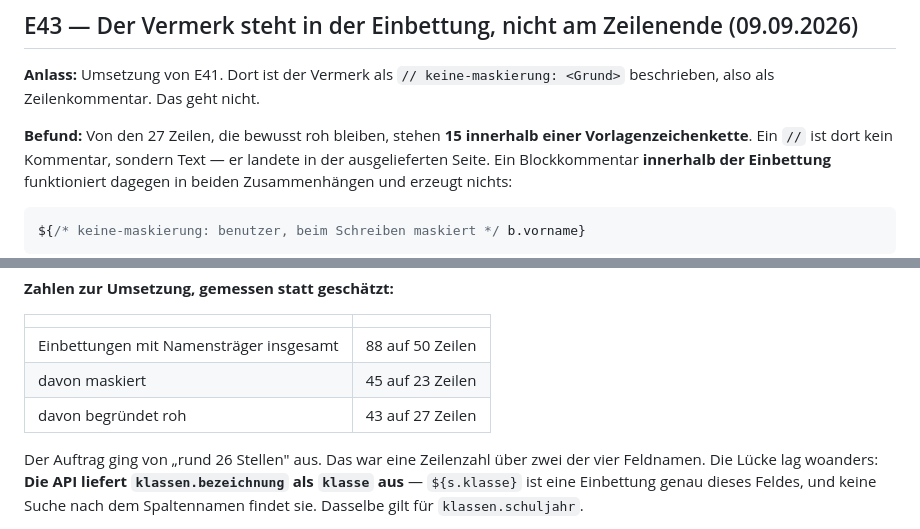
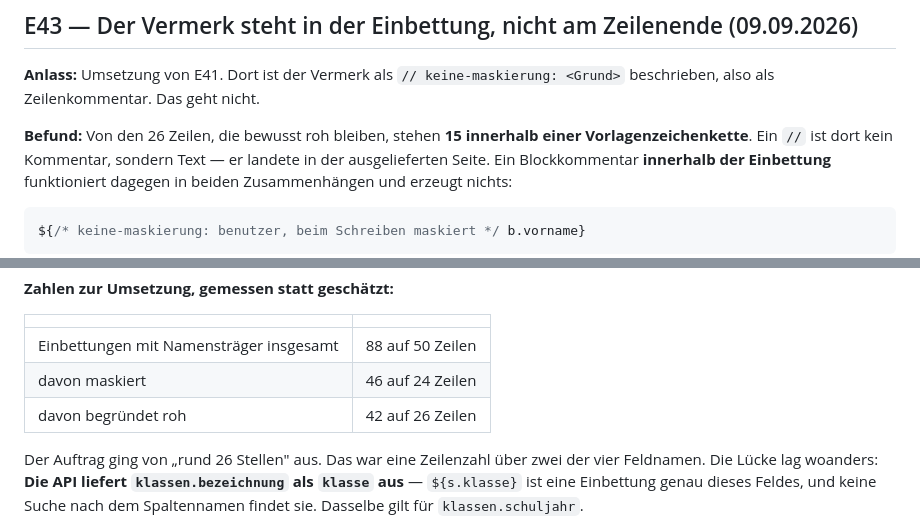
Before and after one commit to hornse/projektstunden-frg, a Markdown page: docs/ENTSCHEIDUNGEN.md, 2 parts joined by grey strips. Rendered like a GitHub page.

Commit message:
docs: gemessene Zahlen statt geschätzter (46/24 maskiert, 42/26 begründet)
Co-Authored-By: Claude Opus 5 <noreply@anthropic.com>
Claude-Session: https://claude.ai/code/session_01N2zfnhSYJBFJsFMuNCmYa1

```diff
--- a/docs/ENTSCHEIDUNGEN.md
+++ b/docs/ENTSCHEIDUNGEN.md
@@ -1329,7 +1329,7 @@ und gehört in einen eigenen Vorgang.
 `// keine-maskierung: <Grund>` beschrieben, also als Zeilenkommentar. Das geht
 nicht.
 
-**Befund:** Von den 27 Zeilen, die bewusst roh bleiben, stehen **15 innerhalb
+**Befund:** Von den 26 Zeilen, die bewusst roh bleiben, stehen **15 innerhalb
 einer Vorlagenzeichenkette**. Ein `//` ist dort kein Kommentar, sondern Text —
 er landete in der ausgelieferten Seite. Ein Blockkommentar **innerhalb der
 Einbettung** funktioniert dagegen in beiden Zusammenhängen und erzeugt nichts:
@@ -1355,8 +1355,8 @@ auf — geprüft, nicht angenommen —, aber er ist möglich.
 | | |
 |---|---|
 | Einbettungen mit Namensträger insgesamt | 88 auf 50 Zeilen |
-| davon maskiert | 45 auf 23 Zeilen |
-| davon begründet roh | 43 auf 27 Zeilen |
+| davon maskiert | 46 auf 24 Zeilen |
+| davon begründet roh | 42 auf 26 Zeilen |
 
 Der Auftrag ging von „rund 26 Stellen" aus. Das war eine Zeilenzahl über zwei
 der vier Feldnamen. Die Lücke lag woanders: **Die API liefert
```
Also changed, not shown: CHANGELOG.md (+3 -3 lines).
